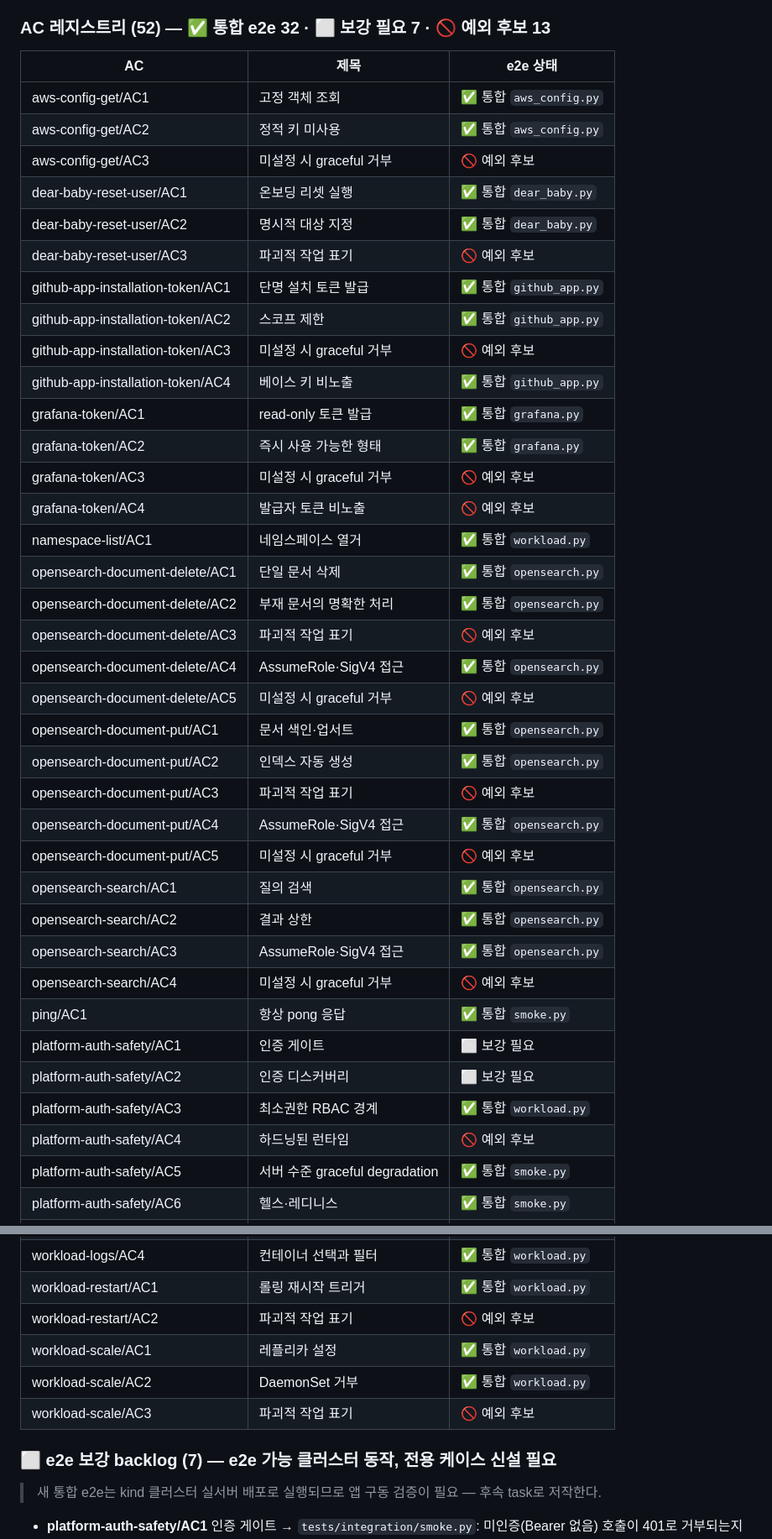
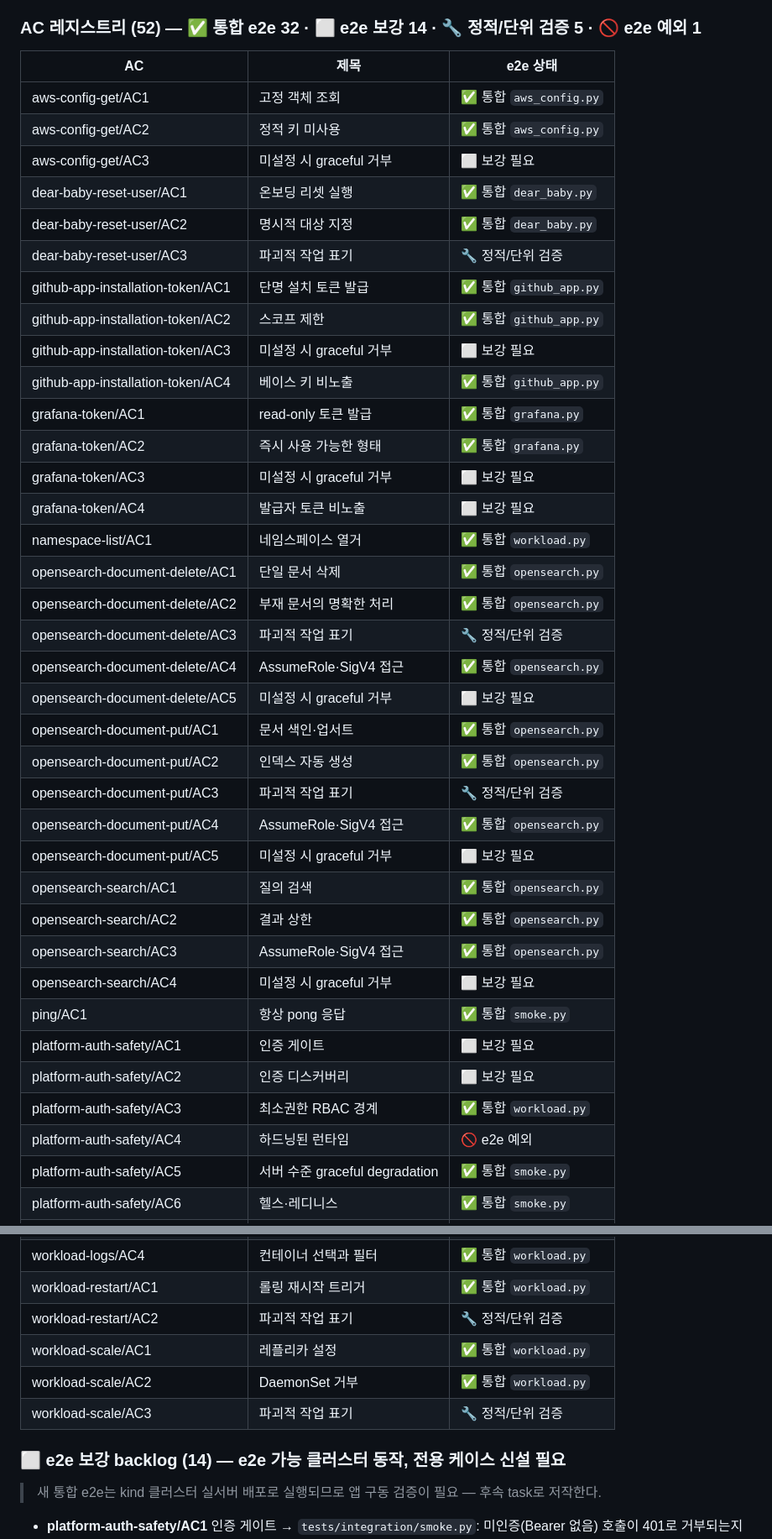
Before and after one commit to dlddu/homelab-k3s-mcp, a Markdown page: docs/doc-tracker.md, 2 parts joined by grey strips. Shown at 84% size. Rendered like a GitHub page.

```diff
--- a/docs/doc-tracker.md
+++ b/docs/doc-tracker.md
@@ -116,44 +116,44 @@
 - **규칙 3 (식별)**: 각 e2e 케이스는 이름+docstring으로 대상 AC를 명시한다 — 예: `def test_<domain>_ac<n>_<slug>():` + docstring 첫 줄 `AC: <domain>/ACn`. 본 레지스트리가 AC↔케이스 매핑 SSOT이며, `test-*.md` 자동화 필드는 케이스 신설 후 해당 케이스 경로를 지목한다.
 - **현재 미충족(후속 리팩터)**: `tests/integration/`의 7개 파일은 도메인당 평면 스크립트로 여러 AC를 함께 실행한다(아래 표의 ✅는 파일 수준 커버). 규칙 1·2를 충족하려면 이 스크립트들을 **per-AC 케이스 함수로 분리**해야 하며, 이는 kind 클러스터 CI 검증이 필요한 후속 작업이다.
 
-### AC 레지스트리 (52) — ✅ 통합 e2e 32 · ⬜ 보강 필요 7 · 🚫 예외 후보 13
+### AC 레지스트리 (52) — ✅ 통합 e2e 32 · ⬜ e2e 보강 14 · 🔧 정적/단위 검증 5 · 🚫 e2e 예외 1
 
 | AC | 제목 | e2e 상태 |
 |----|------|----------|
 | aws-config-get/AC1 | 고정 객체 조회 | ✅ 통합 `aws_config.py` |
 | aws-config-get/AC2 | 정적 키 미사용 | ✅ 통합 `aws_config.py` |
-| aws-config-get/AC3 | 미설정 시 graceful 거부 | 🚫 예외 후보 |
+| aws-config-get/AC3 | 미설정 시 graceful 거부 | ⬜ 보강 필요 |
 | dear-baby-reset-user/AC1 | 온보딩 리셋 실행 | ✅ 통합 `dear_baby.py` |
 | dear-baby-reset-user/AC2 | 명시적 대상 지정 | ✅ 통합 `dear_baby.py` |
-| dear-baby-reset-user/AC3 | 파괴적 작업 표기 | 🚫 예외 후보 |
+| dear-baby-reset-user/AC3 | 파괴적 작업 표기 | 🔧 정적/단위 검증 |
 | github-app-installation-token/AC1 | 단명 설치 토큰 발급 | ✅ 통합 `github_app.py` |
 | github-app-installation-token/AC2 | 스코프 제한 | ✅ 통합 `github_app.py` |
-| github-app-installation-token/AC3 | 미설정 시 graceful 거부 | 🚫 예외 후보 |
+| github-app-installation-token/AC3 | 미설정 시 graceful 거부 | ⬜ 보강 필요 |
 | github-app-installation-token/AC4 | 베이스 키 비노출 | ✅ 통합 `github_app.py` |
 | grafana-token/AC1 | read-only 토큰 발급 | ✅ 통합 `grafana.py` |
 | grafana-token/AC2 | 즉시 사용 가능한 형태 | ✅ 통합 `grafana.py` |
-| grafana-token/AC3 | 미설정 시 graceful 거부 | 🚫 예외 후보 |
-| grafana-token/AC4 | 발급자 토큰 비노출 | 🚫 예외 후보 |
+| grafana-token/AC3 | 미설정 시 graceful 거부 | ⬜ 보강 필요 |
+| grafana-token/AC4 | 발급자 토큰 비노출 | ⬜ 보강 필요 |
 | namespace-list/AC1 | 네임스페이스 열거 | ✅ 통합 `workload.py` |
 | opensearch-document-delete/AC1 | 단일 문서 삭제 | ✅ 통합 `opensearch.py` |
 | opensearch-document-delete/AC2 | 부재 문서의 명확한 처리 | ✅ 통합 `opensearch.py` |
-| opensearch-document-delete/AC3 | 파괴적 작업 표기 | 🚫 예외 후보 |
+| opensearch-document-delete/AC3 | 파괴적 작업 표기 | 🔧 정적/단위 검증 |
 | opensearch-document-delete/AC4 | AssumeRole·SigV4 접근 | ✅ 통합 `opensearch.py` |
-| opensearch-document-delete/AC5 | 미설정 시 graceful 거부 | 🚫 예외 후보 |
+| opensearch-document-delete/AC5 | 미설정 시 graceful 거부 | ⬜ 보강 필요 |
 | opensearch-document-put/AC1 | 문서 색인·업서트 | ✅ 통합 `opensearch.py` |
 | opensearch-document-put/AC2 | 인덱스 자동 생성 | ✅ 통합 `opensearch.py` |
-| opensearch-document-put/AC3 | 파괴적 작업 표기 | 🚫 예외 후보 |
+| opensearch-document-put/AC3 | 파괴적 작업 표기 | 🔧 정적/단위 검증 |
 | opensearch-document-put/AC4 | AssumeRole·SigV4 접근 | ✅ 통합 `opensearch.py` |
-| opensearch-document-put/AC5 | 미설정 시 graceful 거부 | 🚫 예외 후보 |
+| opensearch-document-put/AC5 | 미설정 시 graceful 거부 | ⬜ 보강 필요 |
 | opensearch-search/AC1 | 질의 검색 | ✅ 통합 `opensearch.py` |
 | opensearch-search/AC2 | 결과 상한 | ✅ 통합 `opensearch.py` |
 | opensearch-search/AC3 | AssumeRole·SigV4 접근 | ✅ 통합 `opensearch.py` |
-| opensearch-search/AC4 | 미설정 시 graceful 거부 | 🚫 예외 후보 |
+| opensearch-search/AC4 | 미설정 시 graceful 거부 | ⬜ 보강 필요 |
 | ping/AC1 | 항상 pong 응답 | ✅ 통합 `smoke.py` |
 | platform-auth-safety/AC1 | 인증 게이트 | ⬜ 보강 필요 |
 | platform-auth-safety/AC2 | 인증 디스커버리 | ⬜ 보강 필요 |
 | platform-auth-safety/AC3 | 최소권한 RBAC 경계 | ✅ 통합 `workload.py` |
-| platform-auth-safety/AC4 | 하드닝된 런타임 | 🚫 예외 후보 |
+| platform-auth-safety/AC4 | 하드닝된 런타임 | 🚫 e2e 예외 |
 | platform-auth-safety/AC5 | 서버 수준 graceful degradation | ✅ 통합 `smoke.py` |
 | platform-auth-safety/AC6 | 헬스·레디니스 | ✅ 통합 `smoke.py` |
 | platform-auth-safety/AC7 | API 키 인증 | ⬜ 보강 필요 |
@@ -168,12 +168,12 @@
 | workload-logs/AC3 | 크래시 루프 후 직전 로그 | ✅ 통합 `workload.py` |
 | workload-logs/AC4 | 컨테이너 선택과 필터 | ✅ 통합 `workload.py` |
 | workload-restart/AC1 | 롤링 재시작 트리거 | ✅ 통합 `workload.py` |
-| workload-restart/AC2 | 파괴적 작업 표기 | 🚫 예외 후보 |
+| workload-restart/AC2 | 파괴적 작업 표기 | 🔧 정적/단위 검증 |
 | workload-scale/AC1 | 레플리카 설정 | ✅ 통합 `workload.py` |
 | workload-scale/AC2 | DaemonSet 거부 | ✅ 통합 `workload.py` |
-| workload-scale/AC3 | 파괴적 작업 표기 | 🚫 예외 후보 |
+| workload-scale/AC3 | 파괴적 작업 표기 | 🔧 정적/단위 검증 |
 
-### ⬜ e2e 보강 backlog (7) — e2e 가능 클러스터 동작, 전용 케이스 신설 필요
+### ⬜ e2e 보강 backlog (14) — e2e 가능 클러스터 동작, 전용 케이스 신설 필요
 
 > 새 통합 e2e는 kind 클러스터 실서버 배포로 실행되므로 앱 구동 검증이 필요 — 후속 task로 저작한다.
 
```
Also changed, not shown: other parts of docs/doc-tracker.md (+25 -16 lines).
